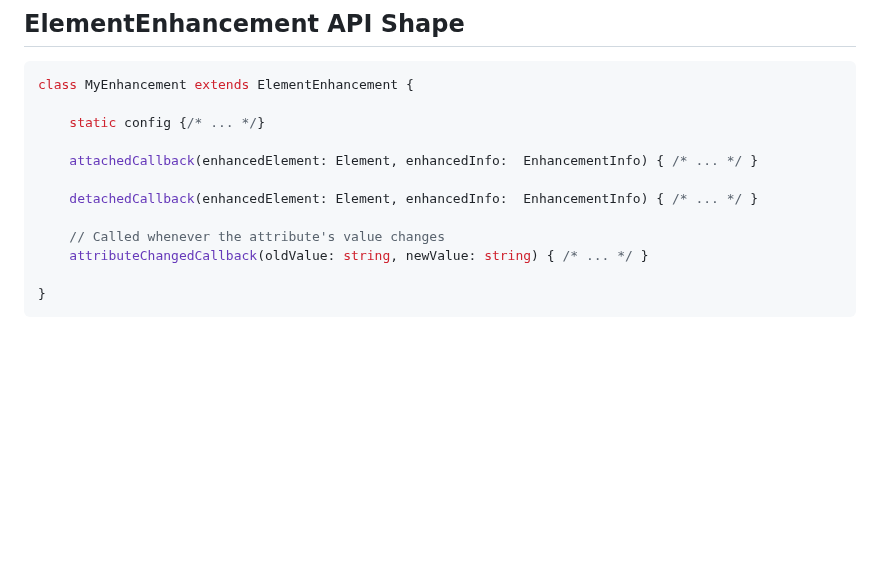
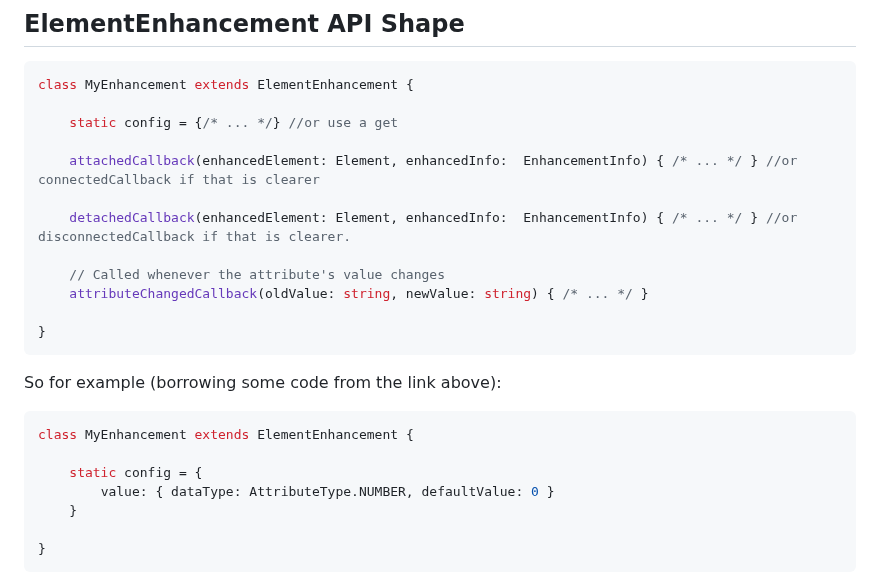
Before and after one commit to bahrus/be-decorated, a Markdown page: Proposal.md, the part around one of its changes. GitHub-like rendering; blank space fills up the shorter version.

Commit message:
Merge branch 'baseline' of https://github.com/bahrus/be-decorated into baseline

````diff
--- a/Proposal.md
+++ b/Proposal.md
@@ -52,14 +52,26 @@ To be fair, there is an orthogonal desire, to provide better semantics for self-
 ```JS
 class MyEnhancement extends ElementEnhancement {
 
-    static config {/* ... */}
+    static config = {/* ... */} //or use a get
 
-	attachedCallback(enhancedElement: Element, enhancedInfo:  EnhancementInfo) { /* ... */ }
+	attachedCallback(enhancedElement: Element, enhancedInfo:  EnhancementInfo) { /* ... */ } //or connectedCallback if that is clearer
 
-	detachedCallback(enhancedElement: Element, enhancedInfo:  EnhancementInfo) { /* ... */ }
+	detachedCallback(enhancedElement: Element, enhancedInfo:  EnhancementInfo) { /* ... */ } //or disconnectedCallback if that is clearer.
 
 	// Called whenever the attribute's value changes
 	attributeChangedCallback(oldValue: string, newValue: string) { /* ... */ }
+
+}
+```
+
+So for example (borrowing some code from the link above):
+
+```JS
+class MyEnhancement extends ElementEnhancement {
+
+    static config = {
+        value: { dataType: AttributeType.NUMBER, defaultValue: 0 }
+    }
 
 }
 ```
````
Also changed, not shown: other parts of Proposal.md (+1 -2 lines).
